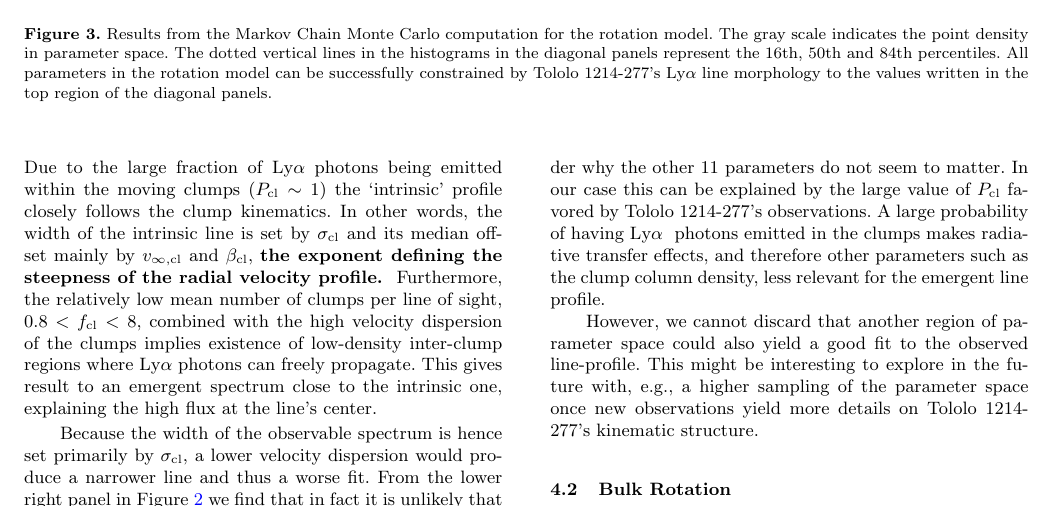
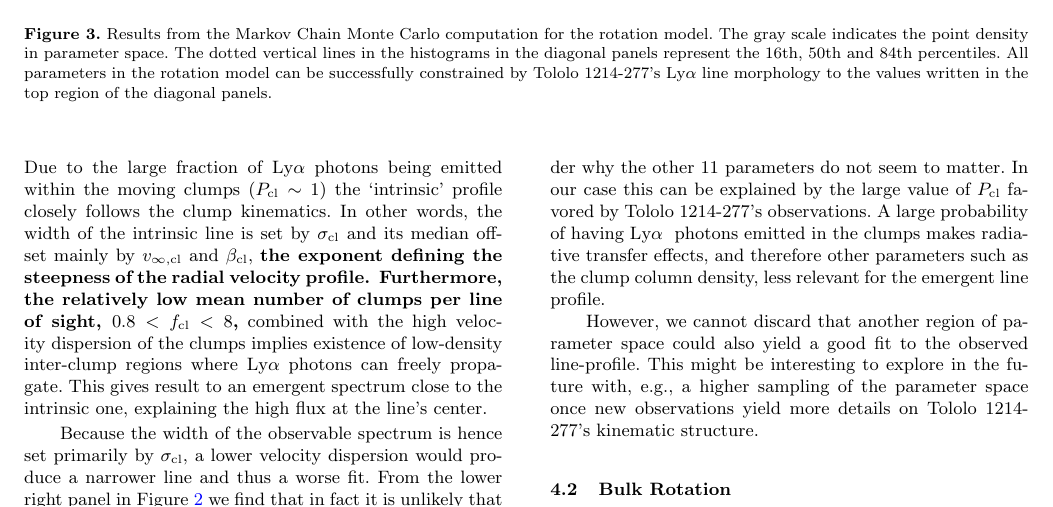
Before and after one commit to astroandes/tololo-lya-fit, a LaTeX paper (paper/paper.tex): part of page 6 of 10, cut so that both start at the same text. Compiled offline with pdfLaTeX; a LaTeX package or settings file that is missing is left out.

Commit message:
additional boldface

```diff
--- a/paper/paper.tex
+++ b/paper/paper.tex
@@ -616,8 +616,8 @@ In other words, the width of the intrinsic line
 is set by $\sigma_{\mathrm{cl}}$ and its median offset mainly by
 $v_{\infty,{\rm cl}}$ and $\beta_{\rm cl}$, {\bf the exponent defining
   the steepness of the radial velocity profile. }
-Furthermore, the relatively low mean number of clumps per line of
-sight, $0.8<f_{\mathrm{cl}}<8$, combined with the high velocity dispersion
+{\bf Furthermore, the relatively low mean number of clumps per line of
+sight, $0.8<f_{\mathrm{cl}}<8$,} combined with the high velocity dispersion
 of the clumps implies existence of low-density inter-clump
 regions where \lya photons can freely propagate.
 This gives result to an emergent spectrum close to the intrinsic one, explaining the high
```
Also changed, not shown: paper/paper.pdf.
